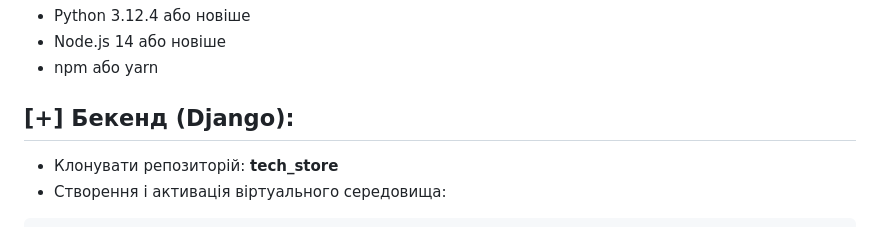
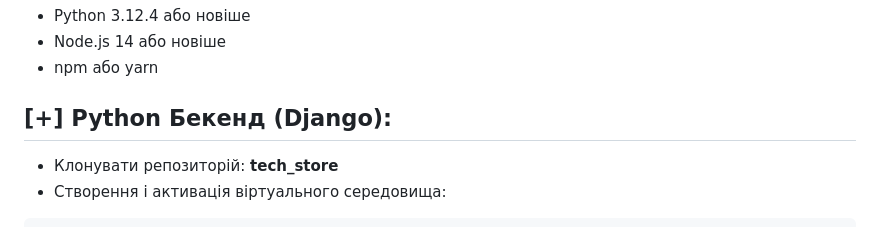
Before and after one commit to Mnogoznal/Light-IT-CRM-Back-End-Python, a Markdown page: README.md, the part around the change. GitHub-like rendering.

```diff
--- a/README.md
+++ b/README.md
@@ -16,7 +16,7 @@
 - Node.js 14 або новіше
 - npm або yarn
 
-## [+] Бекенд (Django):
+## [+] Python Бекенд (Django):
 
 - Клонувати репозиторій: **tech_store**
 - Створення і активація віртуального середовища:
```
